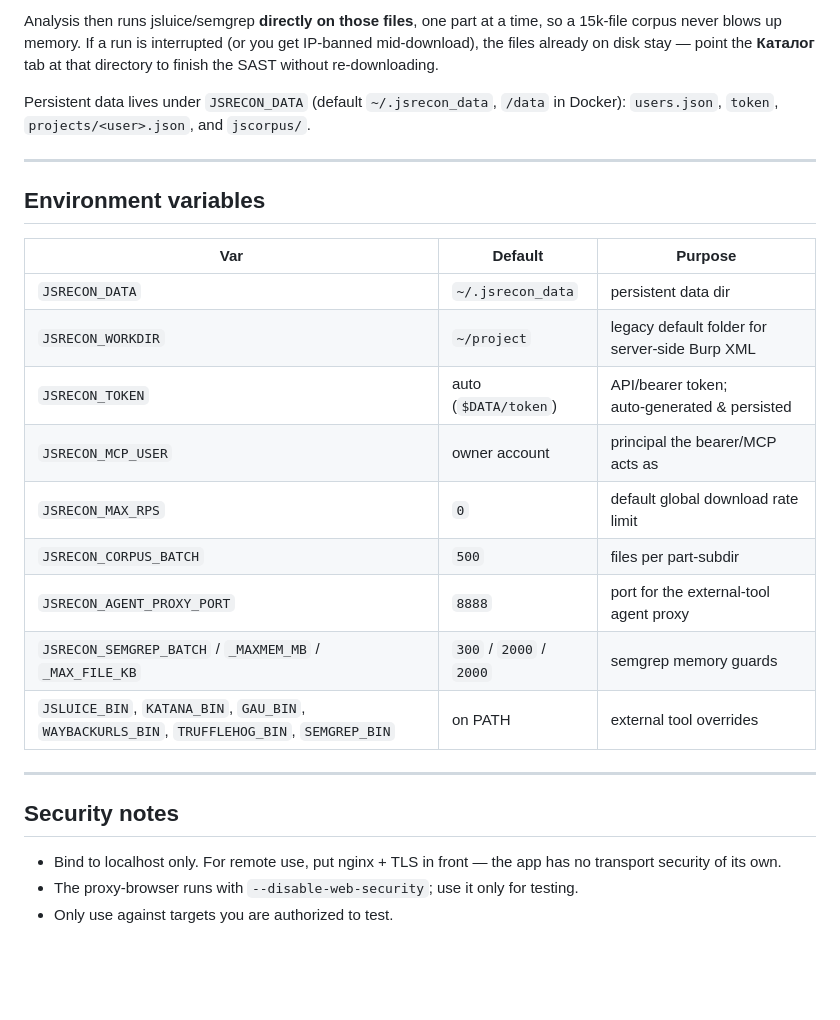
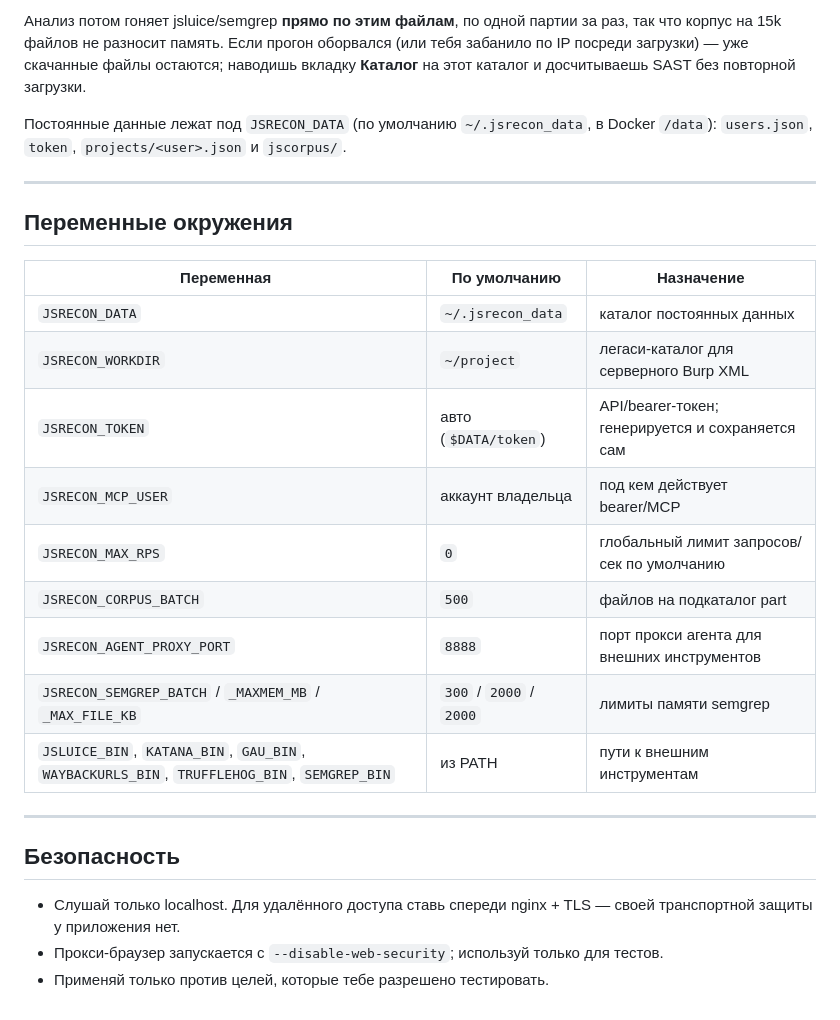
Before and after one commit to Mr-Zapi/jsrecon, a Markdown page: README.md, the part around one of its changes. Rendered like a GitHub page; blank space fills up the shorter version.

````diff
--- a/README.md
+++ b/README.md
@@ -177,34 +176,34 @@ RAM — split into `part-NNNN/` subdirs of 500 files each:
 ```
 
-Analysis then runs jsluice/semgrep **directly on those files**, one part at a
-time, so a 15k‑file corpus never blows up memory. If a run is interrupted (or you
-get IP‑banned mid‑download), the files already on disk stay — point the
-**Каталог** tab at that directory to finish the SAST without re‑downloading.
+Анализ потом гоняет jsluice/semgrep **прямо по этим файлам**, по одной партии за раз,
+так что корпус на 15k файлов не разносит память. Если прогон оборвался (или тебя
+забанило по IP посреди загрузки) — уже скачанные файлы остаются; наводишь вкладку
+**Каталог** на этот каталог и досчитываешь SAST без повторной загрузки.
 
-Persistent data lives under `JSRECON_DATA` (default `~/.jsrecon_data`, `/data` in
-Docker): `users.json`, `token`, `projects/<user>.json`, and `jscorpus/`.
+Постоянные данные лежат под `JSRECON_DATA` (по умолчанию `~/.jsrecon_data`, в Docker
+`/data`): `users.json`, `token`, `projects/<user>.json` и `jscorpus/`.
 
 ---
 
-## Environment variables
+## Переменные окружения
 
-| Var | Default | Purpose |
-|-----|---------|---------|
-| `JSRECON_DATA` | `~/.jsrecon_data` | persistent data dir |
-| `JSRECON_WORKDIR` | `~/project` | legacy default folder for server‑side Burp XML |
-| `JSRECON_TOKEN` | auto (`$DATA/token`) | API/bearer token; auto‑generated & persisted |
-| `JSRECON_MCP_USER` | owner account | principal the bearer/MCP acts as |
-| `JSRECON_MAX_RPS` | `0` | default global download rate limit |
-| `JSRECON_CORPUS_BATCH` | `500` | files per part‑subdir |
-| `JSRECON_AGENT_PROXY_PORT` | `8888` | port for the external‑tool agent proxy |
-| `JSRECON_SEMGREP_BATCH` / `_MAXMEM_MB` / `_MAX_FILE_KB` | `300` / `2000` / `2000` | semgrep memory guards |
-| `JSLUICE_BIN`, `KATANA_BIN`, `GAU_BIN`, `WAYBACKURLS_BIN`, `TRUFFLEHOG_BIN`, `SEMGREP_BIN` | on PATH | external tool overrides |
+| Переменная | По умолчанию | Назначение |
+|-----------|--------------|-----------|
+| `JSRECON_DATA` | `~/.jsrecon_data` | каталог постоянных данных |
+| `JSRECON_WORKDIR` | `~/project` | легаси-каталог для серверного Burp XML |
+| `JSRECON_TOKEN` | авто (`$DATA/token`) | API/bearer-токен; генерируется и сохраняется сам |
+| `JSRECON_MCP_USER` | аккаунт владельца | под кем действует bearer/MCP |
+| `JSRECON_MAX_RPS` | `0` | глобальный лимит запросов/сек по умолчанию |
+| `JSRECON_CORPUS_BATCH` | `500` | файлов на подкаталог part |
+| `JSRECON_AGENT_PROXY_PORT` | `8888` | порт прокси агента для внешних инструментов |
+| `JSRECON_SEMGREP_BATCH` / `_MAXMEM_MB` / `_MAX_FILE_KB` | `300` / `2000` / `2000` | лимиты памяти semgrep |
+| `JSLUICE_BIN`, `KATANA_BIN`, `GAU_BIN`, `WAYBACKURLS_BIN`, `TRUFFLEHOG_BIN`, `SEMGREP_BIN` | из PATH | пути к внешним инструментам |
 
 ---
 
-## Security notes
+## Безопасность
 
-- Bind to localhost only. For remote use, put nginx + TLS in front — the app has
-  no transport security of its own.
-- The proxy‑browser runs with `--disable-web-security`; use it only for testing.
-- Only use against targets you are authorized to test.
+- Слушай только localhost. Для удалённого доступа ставь спереди nginx + TLS — своей
+  транспортной защиты у приложения нет.
+- Прокси-браузер запускается с `--disable-web-security`; используй только для тестов.
+- Применяй только против целей, которые тебе разрешено тестировать.
````
Also changed, not shown: other parts of README.md (+92 -93 lines).
